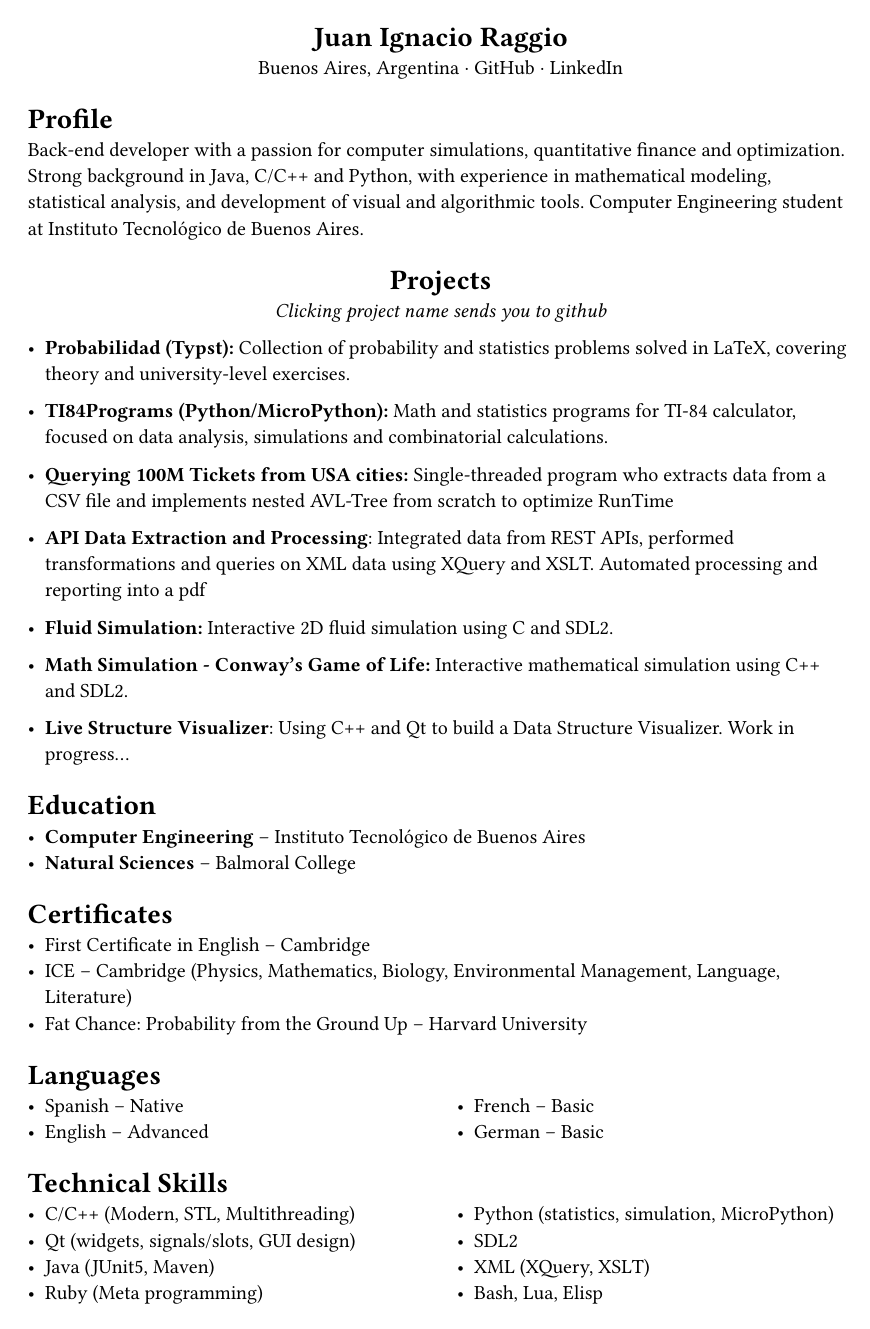
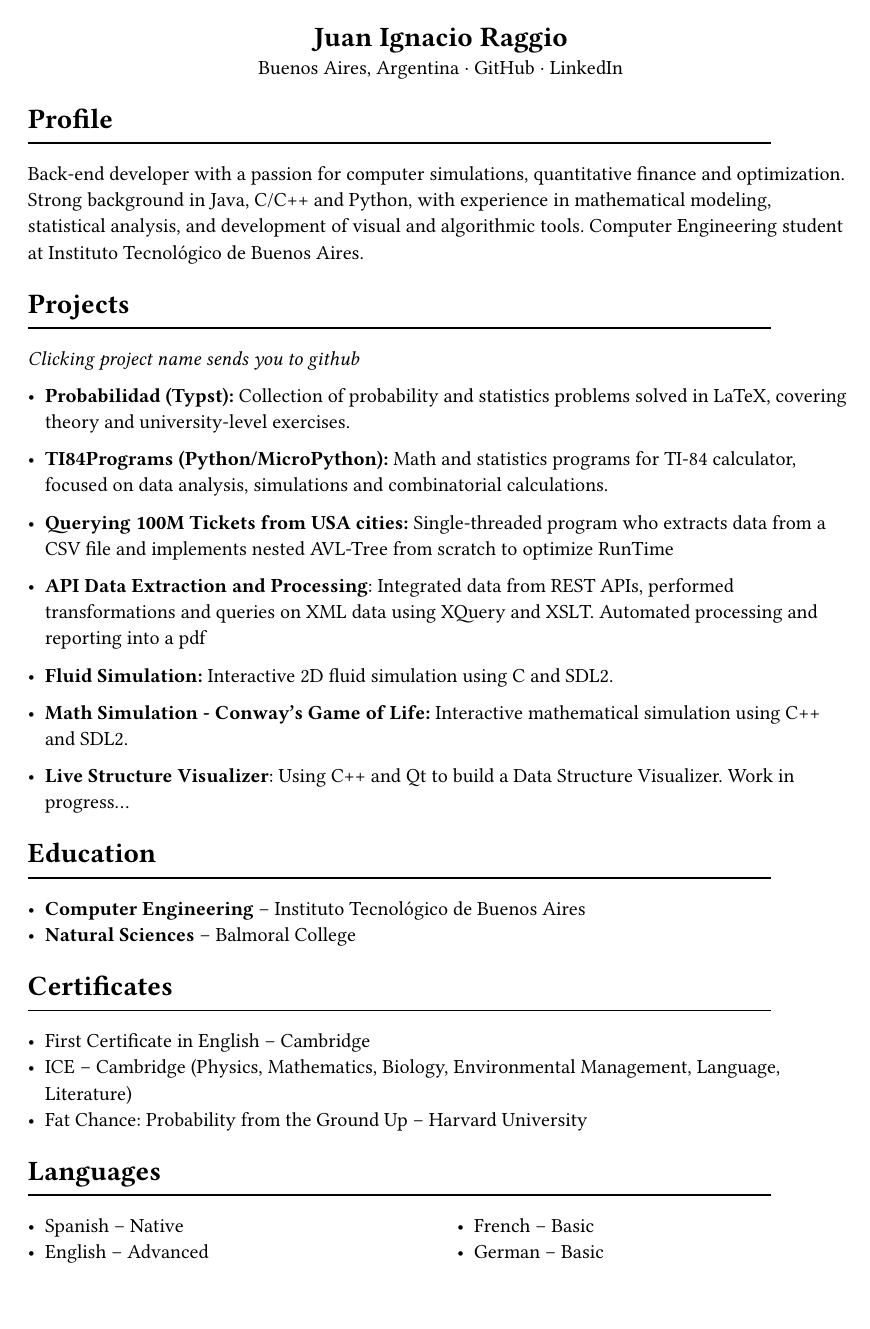
Before and after one commit to JuaniRaggio/CV-JuaniRaggio, a Typst document (CVJuanRaggio.typ): page 1 of 2. Compiled offline with Typst 0.15.

Commit message:
Updating CV

```diff
--- a/CVJuanRaggio.typ
+++ b/CVJuanRaggio.typ
@@ -3,11 +3,14 @@
 #align(center)[Buenos Aires, Argentina · #link("https://github.com/JuaniRaggio")[GitHub] · #link("https://linkedin.com/in/juani-raggio")[LinkedIn]]
 
 = Profile
+#line(length: 90%)
 
 Back-end developer with a passion for computer simulations, quantitative finance and optimization. Strong background in Java, C/C++ and Python, with experience in mathematical modeling, statistical analysis, and development of visual and algorithmic tools. Computer Engineering student at Instituto Tecnológico de Buenos Aires.
 
-#align(center)[= Projects
-_Clicking project name sends you to github_]
+= Projects
+#line(length: 90%)
+
+_Clicking project name sends you to github_
 
 - *#link("https://github.com/JuaniRaggio/Probabilidad")[Probabilidad (Typst)]:*
   Collection of probability and statistics problems solved in LaTeX, covering theory and university-level exercises.
@@ -31,17 +34,20 @@ _Clicking project name sends you to github_]
   Using C++ and Qt to build a Data Structure Visualizer. Work in progress...
 
 = Education
+#line(length: 90%)
 
 - *Computer Engineering* – Instituto Tecnológico de Buenos Aires
 - *Natural Sciences* – Balmoral College
 
 = Certificates
+#line(length: 90%)
 
 - First Certificate in English – Cambridge
 - ICE – Cambridge (Physics, Mathematics, Biology, Environmental Management, Language, Literature)
 - Fat Chance: Probability from the Ground Up – Harvard University
 
 = Languages
+#line(length: 90%)
 
 #columns(2)[
 - Spanish – Native
@@ -51,6 +57,7 @@ _Clicking project name sends you to github_]
 - German – Basic]
 
 = Technical Skills
+#line(length: 90%)
 
 #columns(2)[
 - C/C++ (Modern, STL, Multithreading)
```
